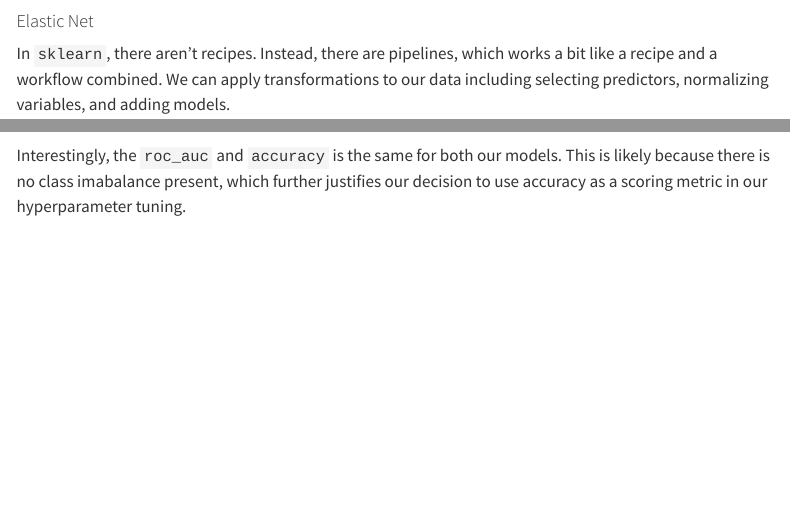
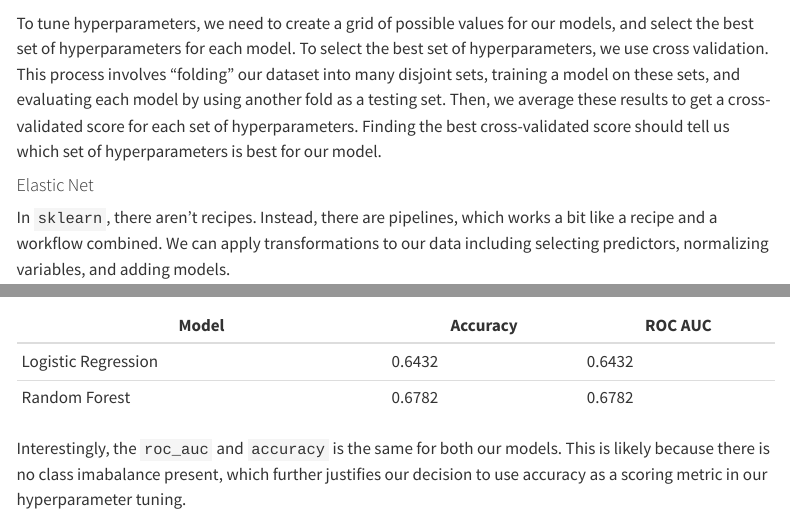
Before and after one commit to enau7/Smash-Ultimate-Set-Prediction, a Quarto document (Presentables/index.qmd): the page in a window 1100 px wide, from 5480 px down, and a second part further down, joined at a grey line. Rendered offline with R 4.5, knitr and Pandoc in place of Quarto, with nearby package versions; some code elsewhere in the file could not run offline; menus at the side of the page are left out.

Commit message:
minor edits

````diff
--- a/Presentables/index.qmd
+++ b/Presentables/index.qmd
@@ -428,6 +428,8 @@ def fitmodel(model, filename, df = game_train):
 
 ```
 
+To tune hyperparameters, we need to create a grid of possible values for our models, and select the best set of hyperparameters for each model. To select the best set of hyperparameters, we use cross validation. This process involves "folding" our dataset into many disjoint sets, training a model on these sets, and evaluating each model by using another fold as a testing set. Then, we average these results to get a cross-validated score for each set of hyperparameters. Finding the best cross-validated score should tell us which set of hyperparameters is best for our model.
+
 #### Elastic Net
 
 In `sklearn`, there aren't recipes. Instead, there are pipelines, which works a bit like a recipe and a workflow combined. We can apply transformations to our data including selecting predictors, normalizing variables, and adding models.
@@ -664,6 +666,11 @@ get_metrics(en)
 get_metrics(rfc)
 ```
 
+| Model | Accuracy | ROC AUC
+| ---   | ---      | ---
+| Logistic Regression | 0.6432 | 0.6432
+| Random Forest | 0.6782 | 0.6782
+
 Interestingly, the `roc_auc` and `accuracy` is the same for both our models. This is likely because there is no class imabalance present, which further justifies our decision to use accuracy as a scoring metric in our hyperparameter tuning.
 
 The elastic net got an accuracy of 0.6434, and the random forest got an accuracy of 0.6782. We might intepret the difference in these accuracies as the amount that adding the character and stage data affected the score. More precisely, this difference would be the percent of variability in the response explained by the random forest that could not be explained by the elastic net.
````
Also changed, not shown: Presentables/index.html.
